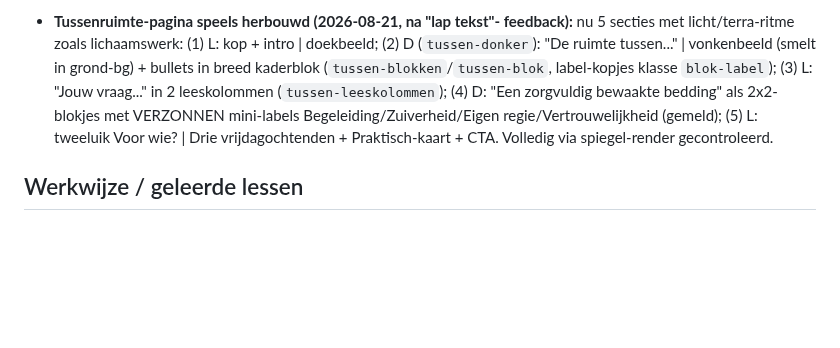
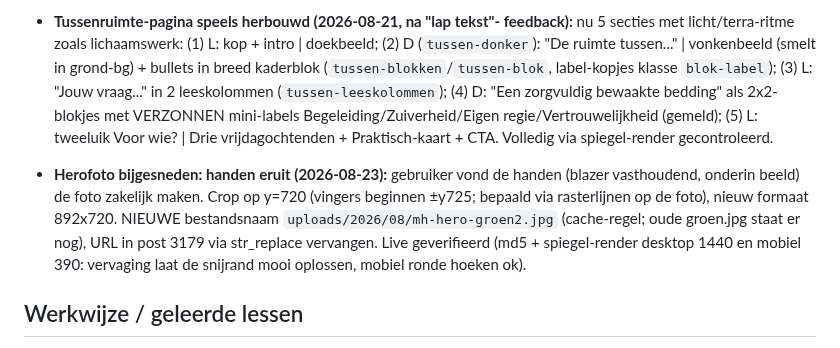
Before and after one commit to sowiesostudio-bot/test, a Markdown page: CLAUDE.md, the part around the change. Drawn GitHub-style; blank space fills up the shorter version.

Commit message:
Log hero-crop: handen uit herofoto (mh-hero-groen2.jpg)
Co-Authored-By: Claude Fable 5 <noreply@anthropic.com>
Claude-Session: https://claude.ai/code/session_01JvSzt8J6jj8PXEUeYYN7Vg

```diff
--- a/CLAUDE.md
+++ b/CLAUDE.md
@@ -588,6 +588,15 @@ gefixt naar marijn-hageman, widget gestyled via CSS-variabelen]
   vrijdagochtenden + Praktisch-kaart + CTA. Volledig via spiegel-render
   gecontroleerd.
 
+- **Herofoto bijgesneden: handen eruit (2026-08-23):** gebruiker vond de
+  handen (blazer vasthoudend, onderin beeld) de foto zakelijk maken.
+  Crop op y=720 (vingers beginnen ±y725; bepaald via rasterlijnen op de
+  foto), nieuw formaat 892x720. NIEUWE bestandsnaam
+  `uploads/2026/08/mh-hero-groen2.jpg` (cache-regel; oude groen.jpg
+  staat er nog), URL in post 3179 via str_replace vervangen. Live
+  geverifieerd (md5 + spiegel-render desktop 1440 en mobiel 390:
+  vervaging laat de snijrand mooi oplossen, mobiel ronde hoeken ok).
+
 ## Werkwijze / geleerde lessen
 
 - De Novamira-tools laden via `.mcp.json`; lukt dat niet, dan werkt de
```
